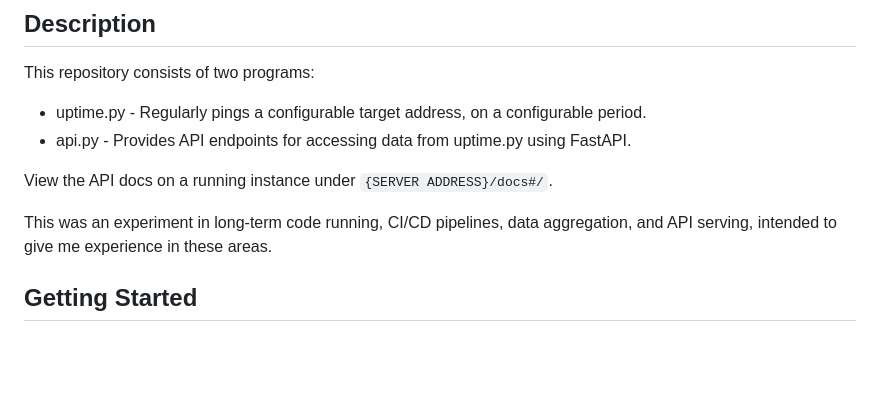
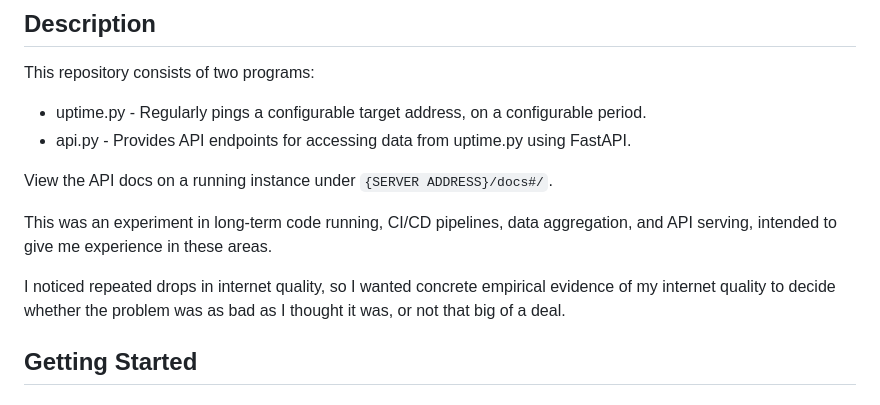
Before and after one commit to AyOhEe/UptimeMonitor, a Markdown page: README.md, the part around the change. Rendered like a GitHub page; blank space fills up the shorter version.

```diff
--- a/README.md
+++ b/README.md
@@ -10,6 +10,8 @@ This repository consists of two programs:
 View the API docs on a running instance under `{SERVER ADDRESS}/docs#/`.
 
 This was an experiment in long-term code running, CI/CD pipelines, data aggregation, and API serving, intended to give me experience in these areas.
+
+I noticed repeated drops in internet quality, so I wanted concrete empirical evidence of my internet quality to decide whether the problem was as bad as I thought it was, or not that big of a deal.
 
 ## Getting Started
 
```
